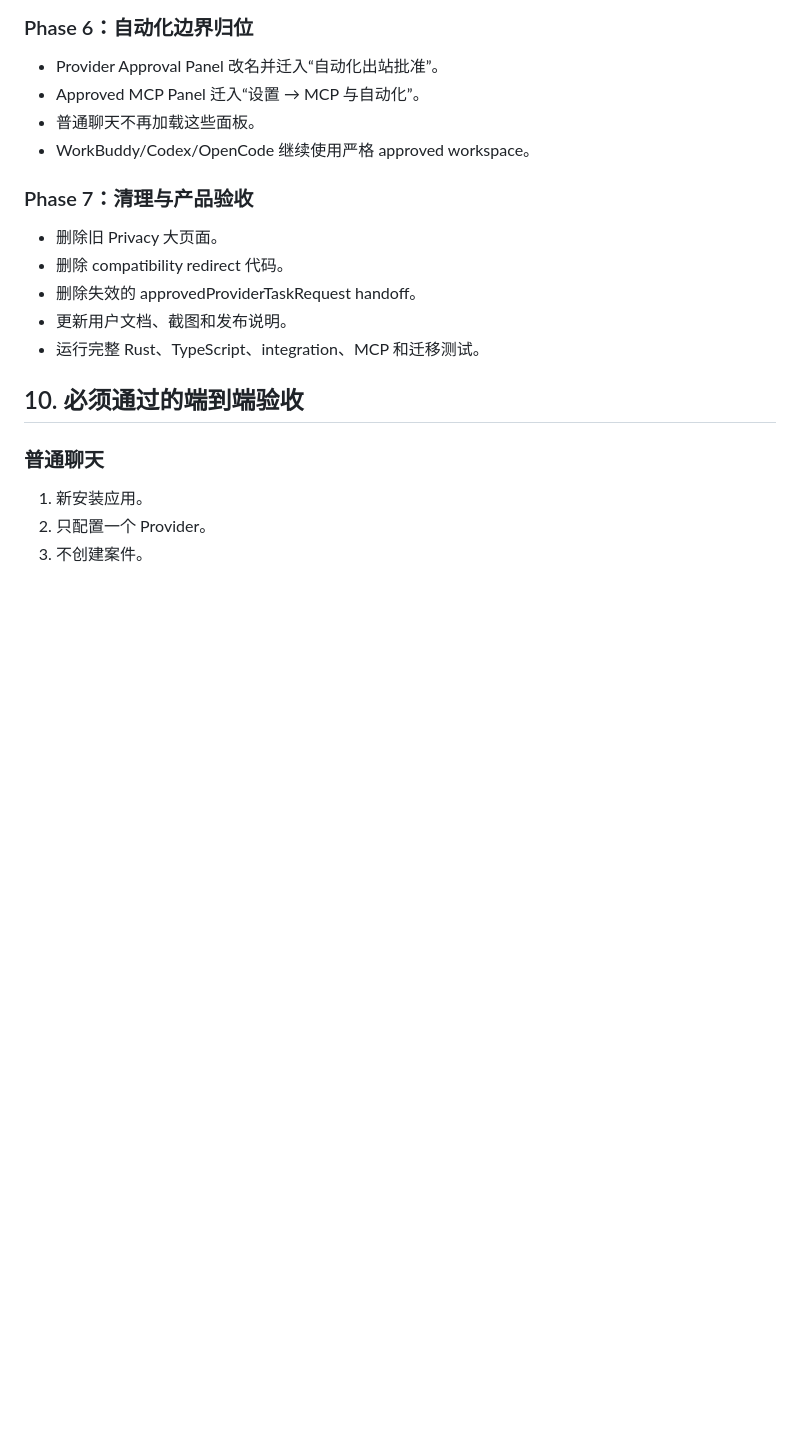
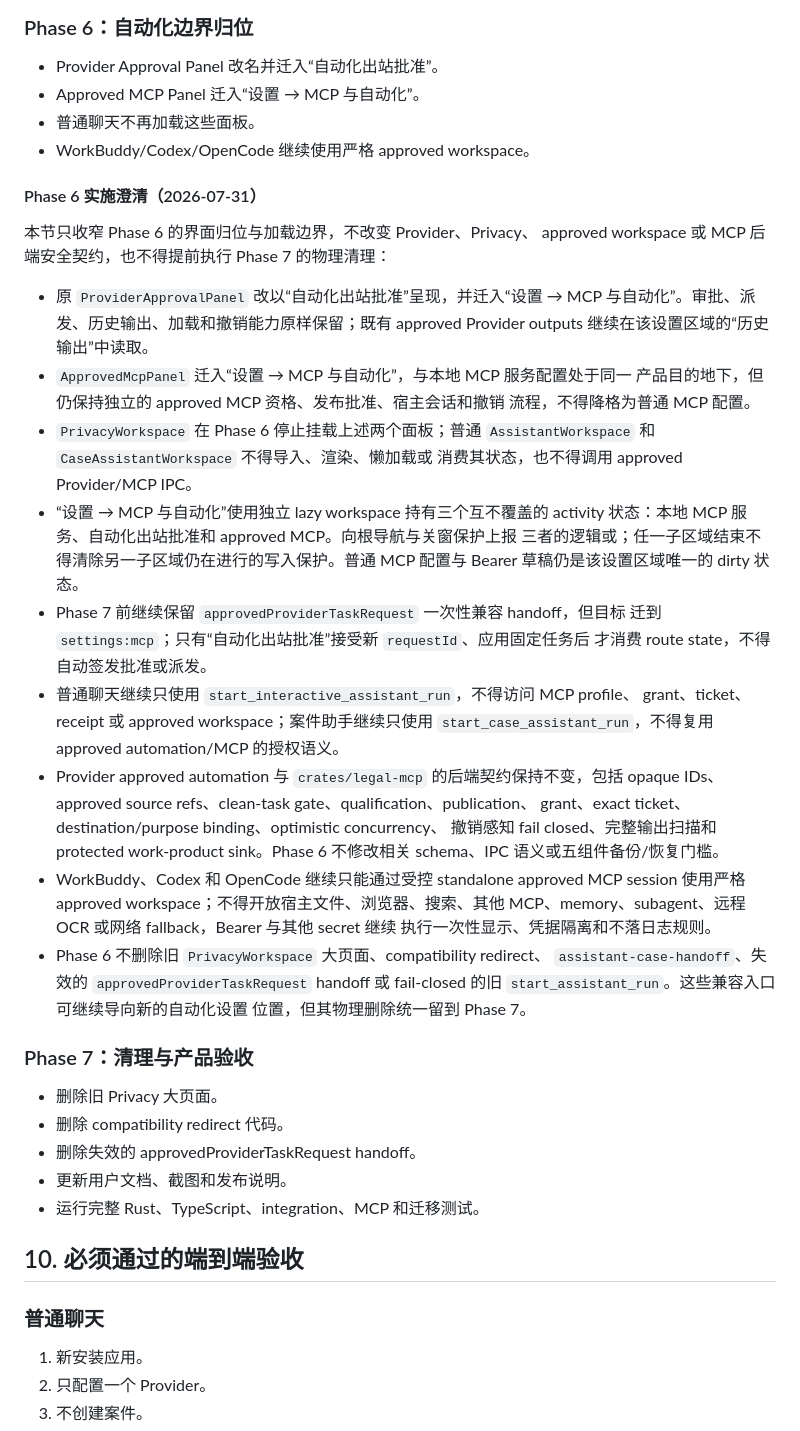
Before and after one commit to shilittle/Lawyer-Assistance, a Markdown page: docs/plans/2026-07-29-app-information-architecture-and-workflow-rebuild.md, the part around the change. Drawn GitHub-style; blank space fills up the shorter version.

Commit message:
docs: clarify phase 6 automation boundary

```diff
--- a/docs/plans/2026-07-29-app-information-architecture-and-workflow-rebuild.md
+++ b/docs/plans/2026-07-29-app-information-architecture-and-workflow-rebuild.md
@@ -578,6 +578,44 @@ Tauri commands 只做 typed IPC 转换。
 * 普通聊天不再加载这些面板。
 * WorkBuddy/Codex/OpenCode 继续使用严格 approved workspace。
 
+#### Phase 6 实施澄清（2026-07-31）
+
+本节只收窄 Phase 6 的界面归位与加载边界，不改变 Provider、Privacy、
+approved workspace 或 MCP 后端安全契约，也不得提前执行 Phase 7 的物理清理：
+
+* 原 `ProviderApprovalPanel` 改以“自动化出站批准”呈现，并迁入“设置 → MCP
+  与自动化”。审批、派发、历史输出、加载和撤销能力原样保留；既有 approved
+  Provider outputs 继续在该设置区域的“历史输出”中读取。
+* `ApprovedMcpPanel` 迁入“设置 → MCP 与自动化”，与本地 MCP 服务配置处于同一
+  产品目的地下，但仍保持独立的 approved MCP 资格、发布批准、宿主会话和撤销
+  流程，不得降格为普通 MCP 配置。
+* `PrivacyWorkspace` 在 Phase 6 停止挂载上述两个面板；普通
+  `AssistantWorkspace` 和 `CaseAssistantWorkspace` 不得导入、渲染、懒加载或
+  消费其状态，也不得调用 approved Provider/MCP IPC。
+* “设置 → MCP 与自动化”使用独立 lazy workspace 持有三个互不覆盖的 activity
+  状态：本地 MCP 服务、自动化出站批准和 approved MCP。向根导航与关窗保护上报
+  三者的逻辑或；任一子区域结束不得清除另一子区域仍在进行的写入保护。普通 MCP
+  配置与 Bearer 草稿仍是该设置区域唯一的 dirty 状态。
+* Phase 7 前继续保留 `approvedProviderTaskRequest` 一次性兼容 handoff，但目标
+  迁到 `settings:mcp`；只有“自动化出站批准”接受新 `requestId`、应用固定任务后
+  才消费 route state，不得自动签发批准或派发。
+* 普通聊天继续只使用 `start_interactive_assistant_run`，不得访问 MCP profile、
+  grant、ticket、receipt 或 approved workspace；案件助手继续只使用
+  `start_case_assistant_run`，不得复用 approved automation/MCP 的授权语义。
+* Provider approved automation 与 `crates/legal-mcp` 的后端契约保持不变，包括
+  opaque IDs、approved source refs、clean-task gate、qualification、publication、
+  grant、exact ticket、destination/purpose binding、optimistic concurrency、
+  撤销感知 fail closed、完整输出扫描和 protected work-product sink。Phase 6
+  不修改相关 schema、IPC 语义或五组件备份/恢复门槛。
+* WorkBuddy、Codex 和 OpenCode 继续只能通过受控 standalone approved MCP
+  session 使用严格 approved workspace；不得开放宿主文件、浏览器、搜索、其他
+  MCP、memory、subagent、远程 OCR 或网络 fallback，Bearer 与其他 secret 继续
+  执行一次性显示、凭据隔离和不落日志规则。
+* Phase 6 不删除旧 `PrivacyWorkspace` 大页面、compatibility redirect、
+  `assistant-case-handoff`、失效的 `approvedProviderTaskRequest` handoff 或
+  fail-closed 的旧 `start_assistant_run`。这些兼容入口可继续导向新的自动化设置
+  位置，但其物理删除统一留到 Phase 7。
+
 ### Phase 7：清理与产品验收
 
 * 删除旧 Privacy 大页面。
```
